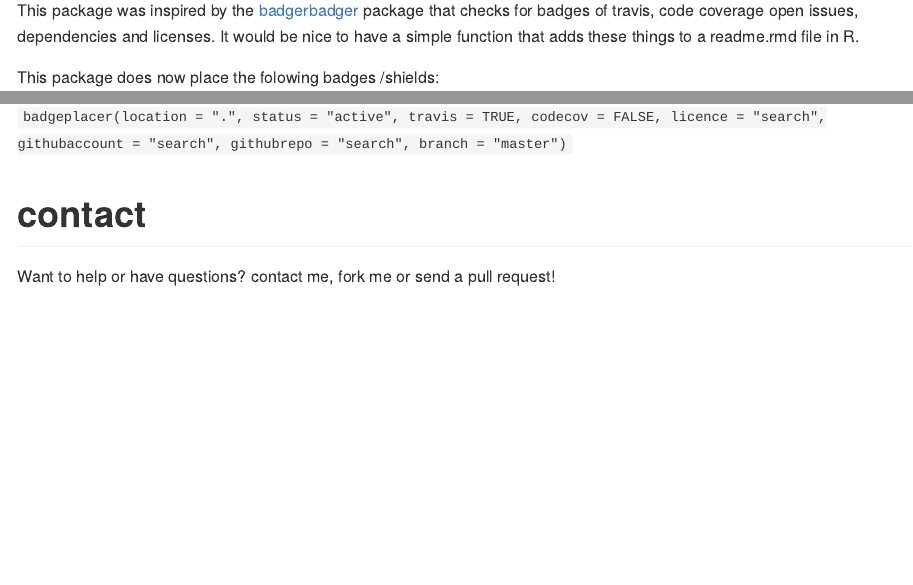
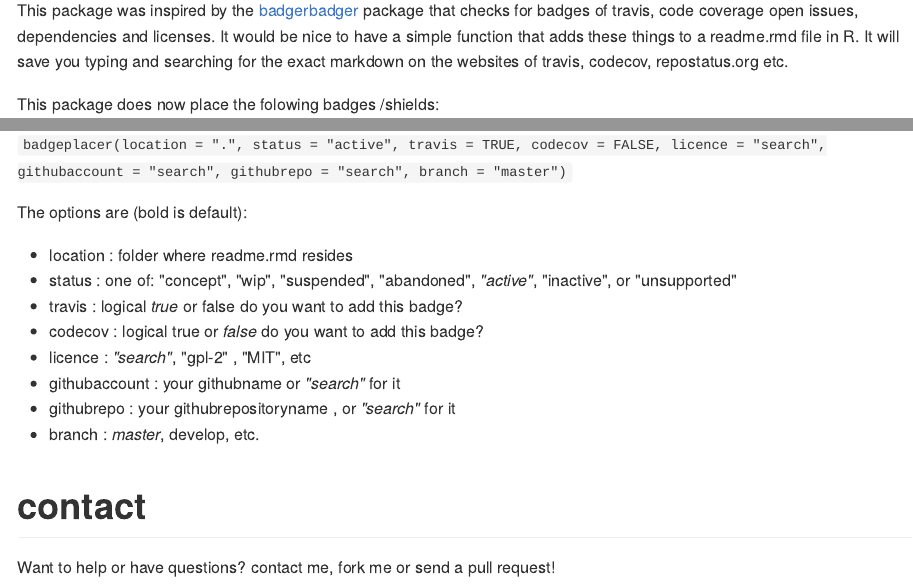
Before and after one commit to RMHogervorst/badgecreatr, an R Markdown document (README.Rmd): the page in a window 1100 px wide, from 110 px down, and a second part further down, joined at a grey line. The pictures show the output file README.md that the author committed with the source, drawn offline in the style of GitHub; badge pictures from the web are left out.

Commit message:
changed some wordings to make function of badgeplacer more clear.
[ci skip]

```diff
--- a/README.Rmd
+++ b/README.Rmd
@@ -21,6 +21,9 @@ knitr::opts_chunk$set(
 # introduction
 This package was inspired by the [badgerbadger](https://github.com/badges/badgerbadgerbadger) package that checks for badges of travis, code coverage open issues, dependencies and licenses.
 It would be nice to have a simple function that adds these things to a readme.rmd file in R.
+It will save you typing and searching for the exact markdown on the websites
+of travis, codecov, repostatus.org etc.
+
 
 This package does now place the folowing badges /shields:
 
@@ -50,6 +53,17 @@ content of `?badgeplacer`:
   codecov = FALSE, licence = "search", githubaccount = "search",
   githubrepo = "search", branch = "master")`
 
+The options are (bold is default):
+
+- location	: folder where readme.rmd resides
+- status	: one of: "concept", "wip", "suspended", "abandoned", *"active"*, "inactive", or "unsupported"
+- travis	: logical *true* or false do you want to add this badge?
+- codecov	: logical true or *false* do you want to add this badge?
+- licence	: *"search"*, "gpl-2" , "MIT", etc
+- githubaccount : your githubname or *"search"* for it
+- githubrepo	: your githubrepositoryname , or *"search"* for it
+- branch	: *master*, develop, etc.
+
 
 # contact
 Want to help or have questions?  contact me, fork me or send a pull request!
```
Also changed, not shown: README.md.
